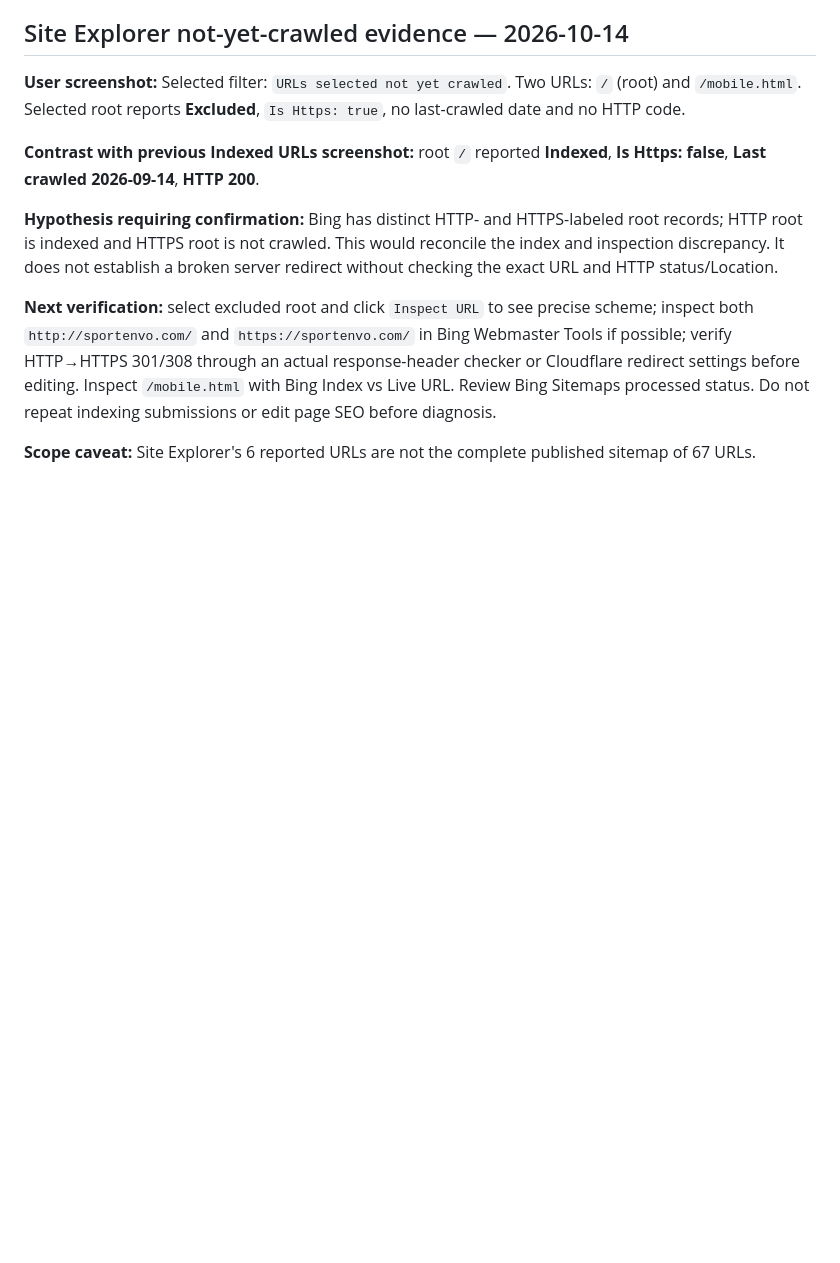
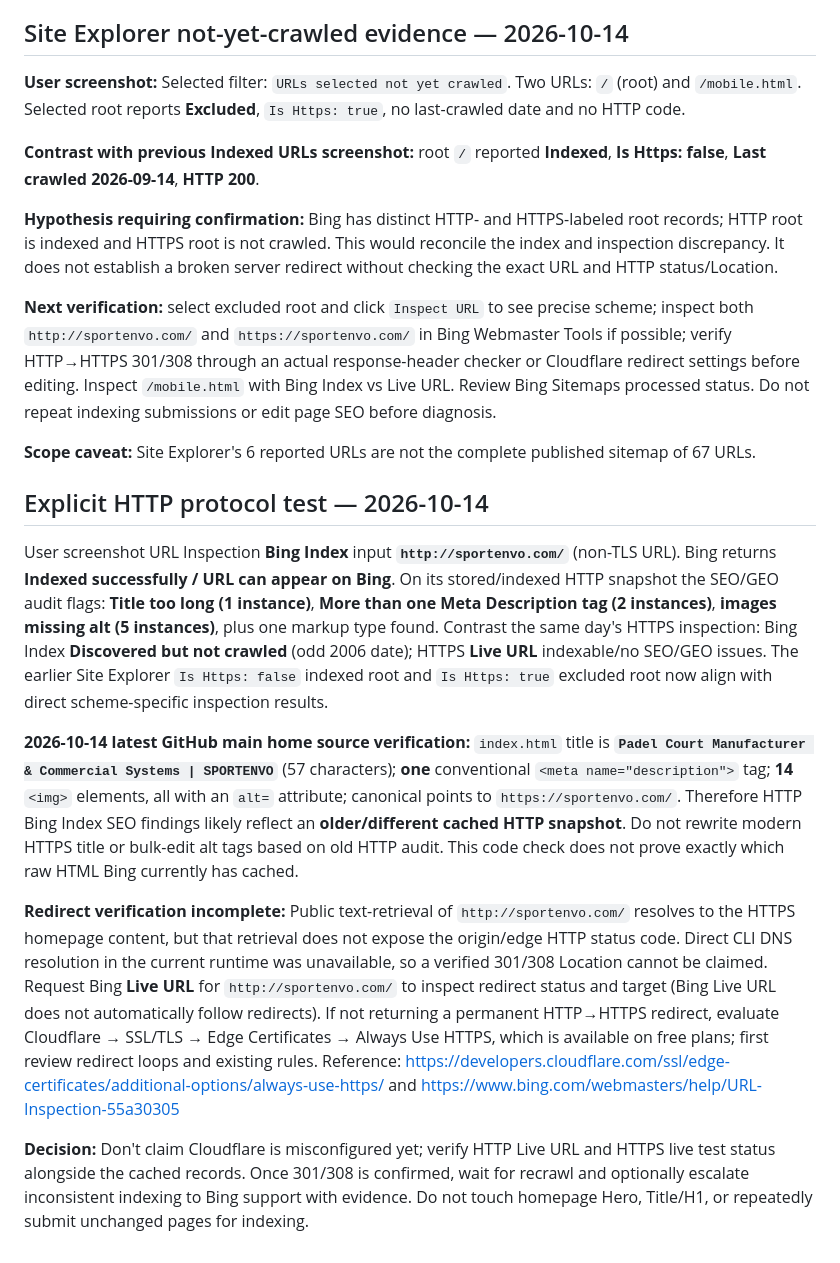
Before and after one commit to songliuxing660-cloud/sportenvo, a Markdown page: ops/bing-ai-performance-baseline-2026-10-14.md, the part around the change. GitHub-like rendering; blank space fills up the shorter version.

Commit message:
docs: verify HTTP indexed vs HTTPS pending and audit stale HTTP SEO findings

```diff
--- a/ops/bing-ai-performance-baseline-2026-10-14.md
+++ b/ops/bing-ai-performance-baseline-2026-10-14.md
@@ -181,3 +181,13 @@ Bing's Site Explorer documentation defines indexed/excluded counts: https://blog
 **Next verification:** select excluded root and click `Inspect URL` to see precise scheme; inspect both `http://sportenvo.com/` and `https://sportenvo.com/` in Bing Webmaster Tools if possible; verify HTTP→HTTPS 301/308 through an actual response-header checker or Cloudflare redirect settings before editing. Inspect `/mobile.html` with Bing Index vs Live URL. Review Bing Sitemaps processed status. Do not repeat indexing submissions or edit page SEO before diagnosis.
 
 **Scope caveat:** Site Explorer's 6 reported URLs are not the complete published sitemap of 67 URLs.
+
+## Explicit HTTP protocol test — 2026-10-14
+
+User screenshot URL Inspection **Bing Index** input **`http://sportenvo.com/`** (non-TLS URL). Bing returns **Indexed successfully / URL can appear on Bing**. On its stored/indexed HTTP snapshot the SEO/GEO audit flags: **Title too long (1 instance)**, **More than one Meta Description tag (2 instances)**, **images missing alt (5 instances)**, plus one markup type found. Contrast the same day's HTTPS inspection: Bing Index **Discovered but not crawled** (odd 2006 date); HTTPS **Live URL** indexable/no SEO/GEO issues. The earlier Site Explorer `Is Https: false` indexed root and `Is Https: true` excluded root now align with direct scheme-specific inspection results.
+
+**2026-10-14 latest GitHub main home source verification:** `index.html` title is **`Padel Court Manufacturer & Commercial Systems | SPORTENVO`** (57 characters); **one** conventional `<meta name="description">` tag; **14** `<img>` elements, all with an `alt=` attribute; canonical points to `https://sportenvo.com/`. Therefore HTTP Bing Index SEO findings likely reflect an **older/different cached HTTP snapshot**. Do not rewrite modern HTTPS title or bulk-edit alt tags based on old HTTP audit. This code check does not prove exactly which raw HTML Bing currently has cached.
+
+**Redirect verification incomplete:** Public text-retrieval of `http://sportenvo.com/` resolves to the HTTPS homepage content, but that retrieval does not expose the origin/edge HTTP status code. Direct CLI DNS resolution in the current runtime was unavailable, so a verified 301/308 Location cannot be claimed. Request Bing **Live URL** for `http://sportenvo.com/` to inspect redirect status and target (Bing Live URL does not automatically follow redirects). If not returning a permanent HTTP→HTTPS redirect, evaluate Cloudflare → SSL/TLS → Edge Certificates → Always Use HTTPS, which is available on free plans; first review redirect loops and existing rules. Reference: https://developers.cloudflare.com/ssl/edge-certificates/additional-options/always-use-https/ and https://www.bing.com/webmasters/help/URL-Inspection-55a30305
+
+**Decision:** Don't claim Cloudflare is misconfigured yet; verify HTTP Live URL and HTTPS live test status alongside the cached records. Once 301/308 is confirmed, wait for recrawl and optionally escalate inconsistent indexing to Bing support with evidence. Do not touch homepage Hero, Title/H1, or repeatedly submit unchanged pages for indexing.
```
